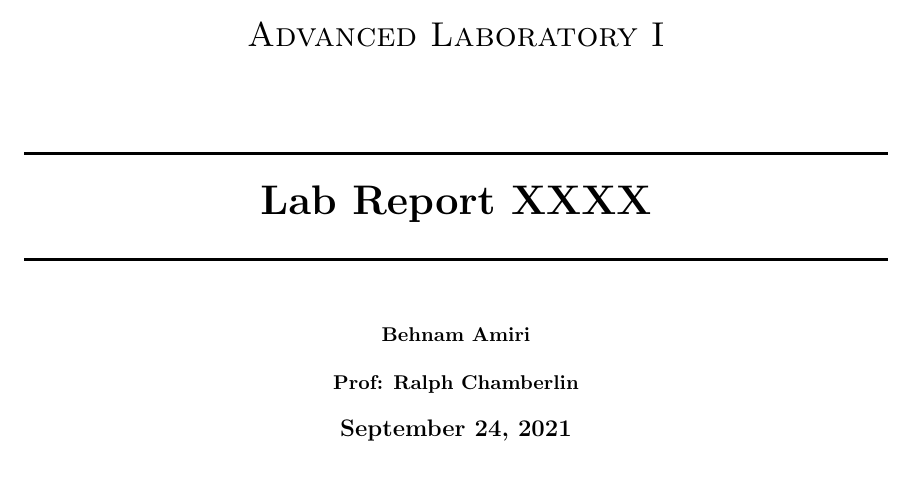
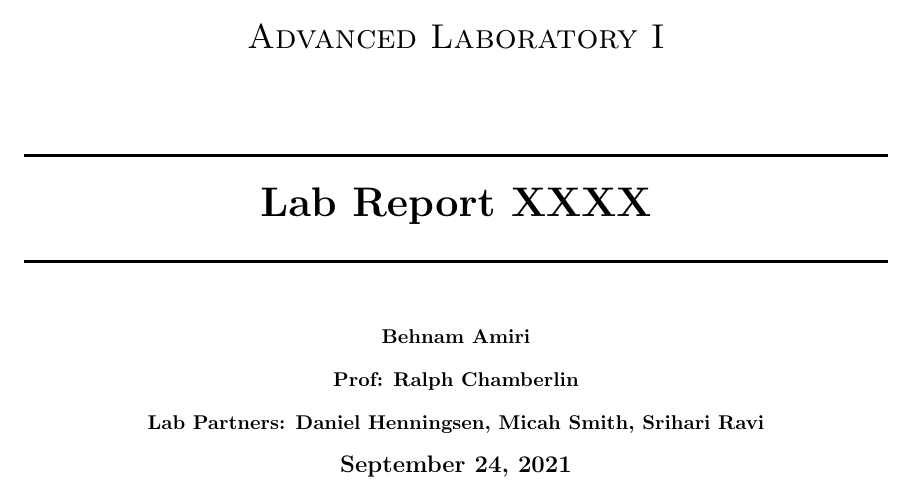
Before and after one commit to Behnam4/PHY-334, a LaTeX document (main.tex): part of page 1 of 2, cut so that both start at the same text. Compiled offline with pdfLaTeX.

Commit message:
Partners

```diff
--- a/main.tex
+++ b/main.tex
@@ -50,6 +50,10 @@
 
     \bigbreak
 
+    \textbf{Lab Partners: Daniel Henningsen, Micah Smith, Srihari Ravi}
+
+    \bigbreak
+
     \textbf{{\large \today}\\[2cm]}
 
     \vfill
```
